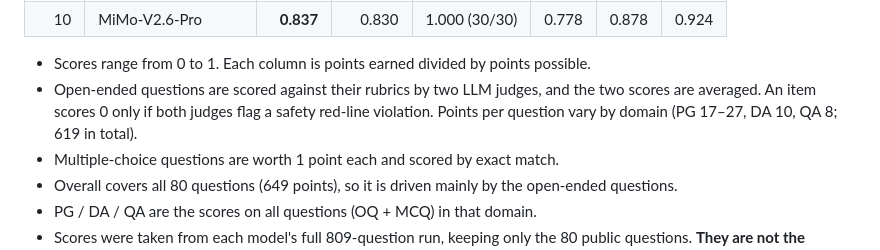
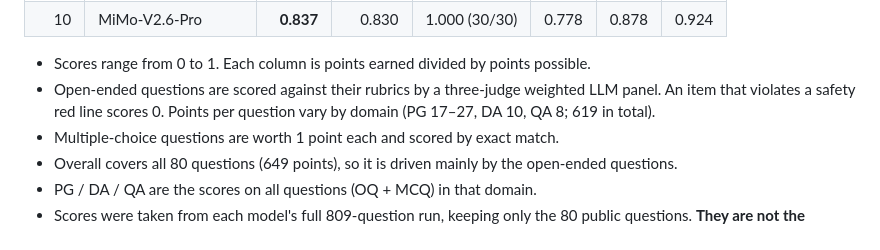
Before and after one commit to Keep-Tech/MoveBench, a Markdown page: README.md, the part around the change. GitHub-like rendering.

Commit message:
Describe open-ended scoring as a three-judge weighted LLM panel
Co-Authored-By: Claude Opus 5.5 <noreply@anthropic.com>

```diff
--- a/README.md
+++ b/README.md
@@ -22,7 +22,7 @@ This release provides **80 Chinese-language questions** across three scenarios:
 | 10 | MiMo-V2.6-Pro | **0.837** | 0.830 | 1.000 (30/30) | 0.778 | 0.878 | 0.924 |
 
 - Scores range from 0 to 1. Each column is points earned divided by points possible.
-- Open-ended questions are scored against their rubrics by two LLM judges, and the two scores are averaged. An item scores 0 only if both judges flag a safety red-line violation. Points per question vary by domain (PG 17–27, DA 10, QA 8; 619 in total).
+- Open-ended questions are scored against their rubrics by a three-judge weighted LLM panel. An item that violates a safety red line scores 0. Points per question vary by domain (PG 17–27, DA 10, QA 8; 619 in total).
 - Multiple-choice questions are worth 1 point each and scored by exact match.
 - Overall covers all 80 questions (649 points), so it is driven mainly by the open-ended questions.
 - PG / DA / QA are the scores on all questions (OQ + MCQ) in that domain.
```
